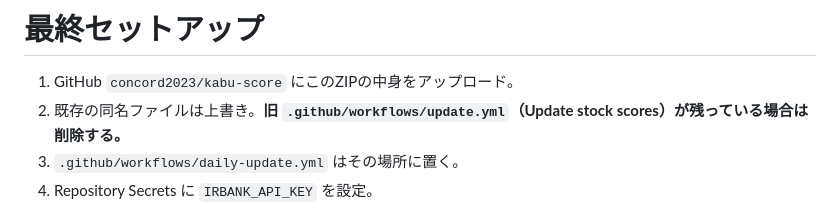
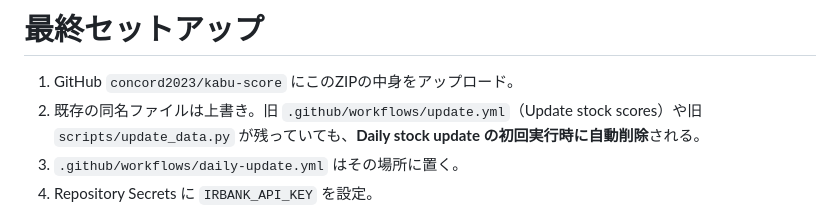
Before and after one commit to concord2023/kabu-score, a Markdown page: FINAL_SETUP.md, the part around the change. GitHub-like rendering.

```diff
--- a/FINAL_SETUP.md
+++ b/FINAL_SETUP.md
@@ -1,7 +1,7 @@
 # 最終セットアップ
 
 1. GitHub `concord2023/kabu-score` にこのZIPの中身をアップロード。
-2. 既存の同名ファイルは上書き。**旧 `.github/workflows/update.yml`（Update stock scores）が残っている場合は削除する。**
+2. 既存の同名ファイルは上書き。旧 `.github/workflows/update.yml`（Update stock scores）や旧 `scripts/update_data.py` が残っていても、**Daily stock update の初回実行時に自動削除**される。
 3. `.github/workflows/daily-update.yml` はその場所に置く。
 4. Repository Secrets に `IRBANK_API_KEY` を設定。
 5. Actions → Daily stock update → Run workflow を1回実行。
```
